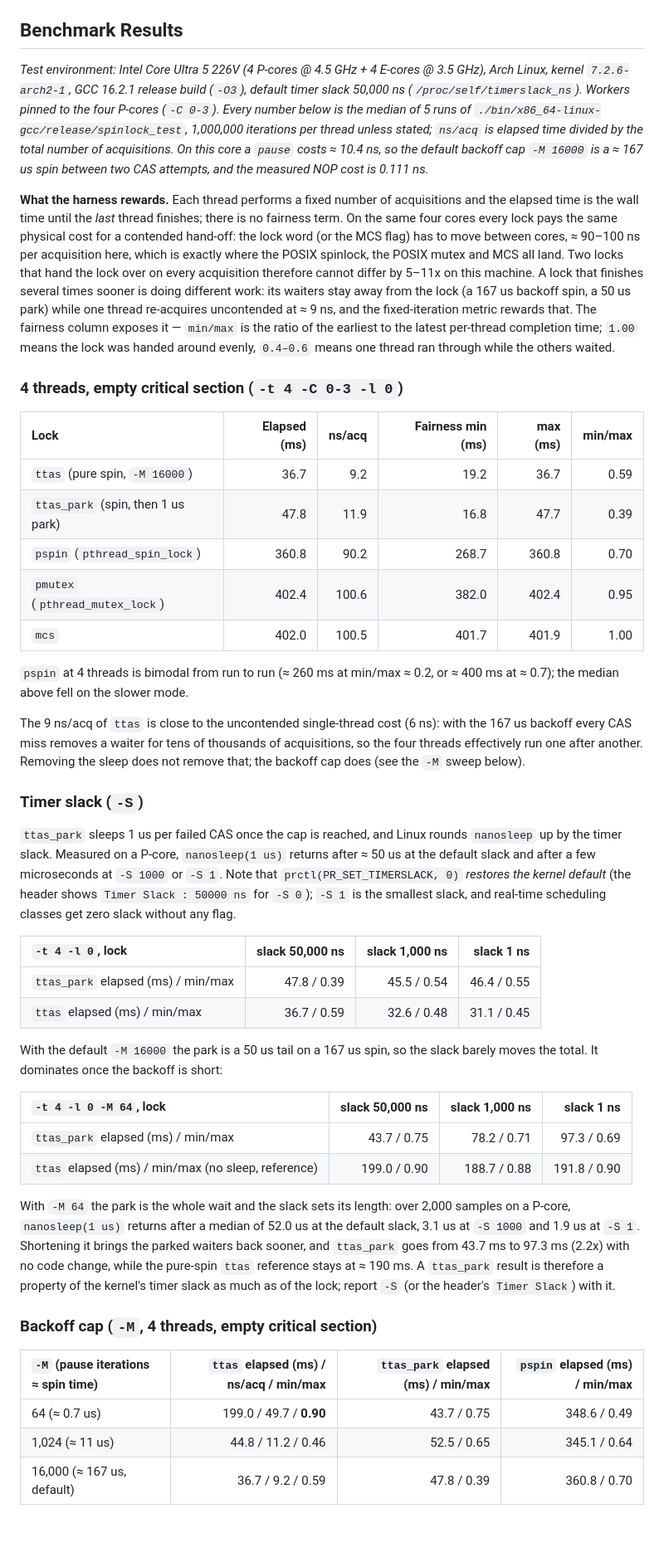
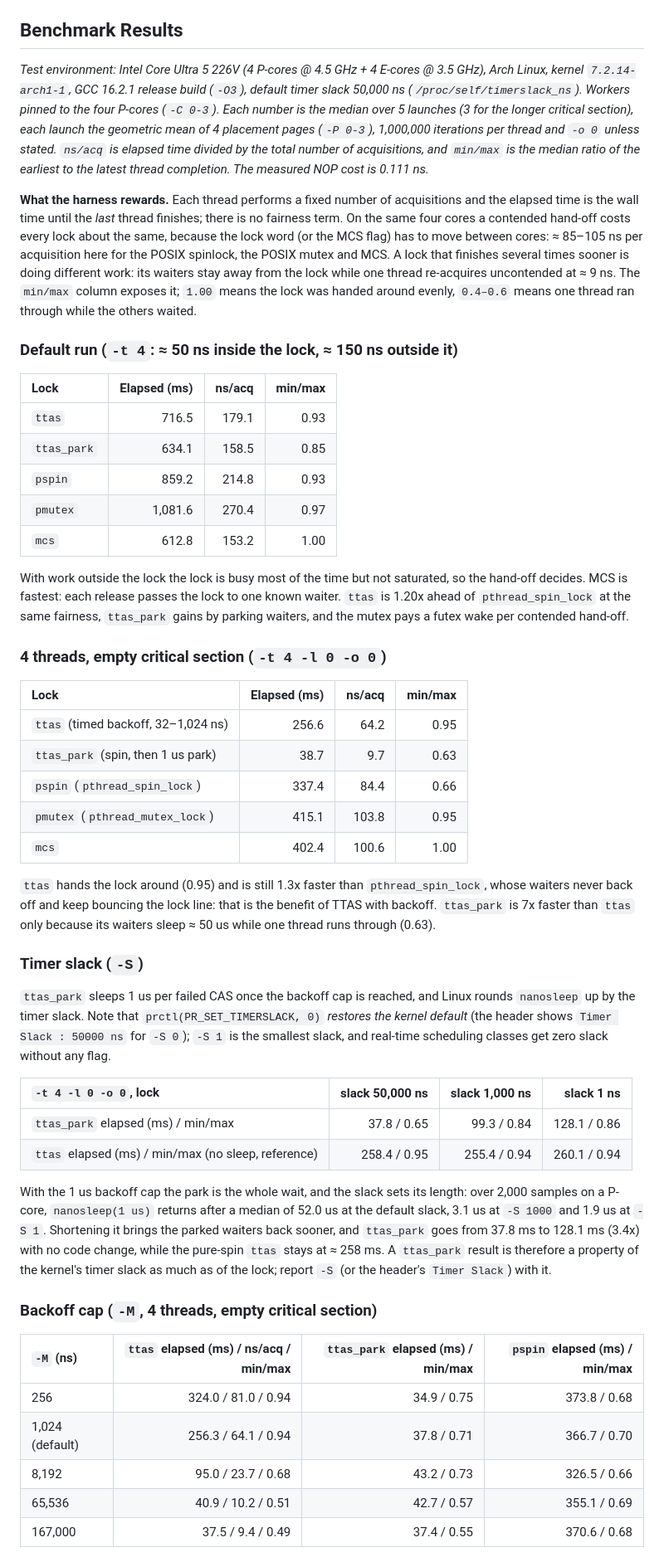
Before and after one commit to yugeun-song/spinlock, a Markdown page: README.md, the part around one of its changes. Shown at 83% size. Drawn GitHub-style; blank space fills up the shorter version.

Commit message:
bench: rerun the sweep and the readme tables with the timed backoff
Adds the core-type and contention scenarios (P, E and mixed cores).

```diff
--- a/README.md
+++ b/README.md
@@ -235,47 +235,52 @@ Use `make distclean` to scrub every debugger / profiler / tracer artifact (cores
 The release build (`./bin/<arch>-linux-gcc/release/spinlock_test`, or whatever `--binary` names) is what `test_bench.py` exercises and what produces the headline numbers below.
 
 ## Benchmark Results
-*Test environment: Intel Core Ultra 5 226V (4 P-cores @ 4.5 GHz + 4 E-cores @ 3.5 GHz), Arch Linux, kernel `7.2.6-arch2-1`, GCC 16.2.1 release build (`-O3`), default timer slack 50,000 ns (`/proc/self/timerslack_ns`). Workers pinned to the four P-cores (`-C 0-3`). Every number below is the median of 5 runs of `./bin/x86_64-linux-gcc/release/spinlock_test`, 1,000,000 iterations per thread unless stated; `ns/acq` is elapsed time divided by the total number of acquisitions. On this core a `pause` costs ≈ 10.4 ns, so the default backoff cap `-M 16000` is a ≈ 167 us spin between two CAS attempts, and the measured NOP cost is 0.111 ns.*
+*Test environment: Intel Core Ultra 5 226V (4 P-cores @ 4.5 GHz + 4 E-cores @ 3.5 GHz), Arch Linux, kernel `7.2.14-arch1-1`, GCC 16.2.1 release build (`-O3`), default timer slack 50,000 ns (`/proc/self/timerslack_ns`). Workers pinned to the four P-cores (`-C 0-3`). Each number is the median over 5 launches (3 for the longer critical section), each launch the geometric mean of 4 placement pages (`-P 0-3`), 1,000,000 iterations per thread and `-o 0` unless stated. `ns/acq` is elapsed time divided by the total number of acquisitions, and `min/max` is the median ratio of the earliest to the latest thread completion. The measured NOP cost is 0.111 ns.*
 
-**What the harness rewards.** Each thread performs a fixed number of acquisitions and the elapsed time is the wall time until the *last* thread finishes; there is no fairness term. On the same four cores every lock pays the same physical cost for a contended hand-off: the lock word (or the MCS flag) has to move between cores, ≈ 90–100 ns per acquisition here, which is exactly where the POSIX spinlock, the POSIX mutex and MCS all land. Two locks that hand the lock over on every acquisition therefore cannot differ by 5–11x on this machine. A lock that finishes several times sooner is doing different work: its waiters stay away from the lock (a 167 us backoff spin, a 50 us park) while one thread re-acquires uncontended at ≈ 9 ns, and the fixed-iteration metric rewards that. The fairness column exposes it — `min/max` is the ratio of the earliest to the latest per-thread completion time; `1.00` means the lock was handed around evenly, `0.4–0.6` means one thread ran through while the others waited.
+**What the harness rewards.** Each thread performs a fixed number of acquisitions and the elapsed time is the wall time until the *last* thread finishes; there is no fairness term. On the same four cores a contended hand-off costs every lock about the same, because the lock word (or the MCS flag) has to move between cores: ≈ 85–105 ns per acquisition here for the POSIX spinlock, the POSIX mutex and MCS. A lock that finishes several times sooner is doing different work: its waiters stay away from the lock while one thread re-acquires uncontended at ≈ 9 ns. The `min/max` column exposes it; `1.00` means the lock was handed around evenly, `0.4–0.6` means one thread ran through while the others waited.
 
-### 4 threads, empty critical section (`-t 4 -C 0-3 -l 0`)
+### Default run (`-t 4`: ≈ 50 ns inside the lock, ≈ 150 ns outside it)
 
-| Lock | Elapsed (ms) | ns/acq | Fairness min (ms) | max (ms) | min/max |
-| :--- | ---: | ---: | ---: | ---: | ---: |
-| `ttas` (pure spin, `-M 16000`) | 36.7 | 9.2 | 19.2 | 36.7 | 0.59 |
-| `ttas_park` (spin, then 1 us park) | 47.8 | 11.9 | 16.8 | 47.7 | 0.39 |
-| `pspin` (`pthread_spin_lock`) | 360.8 | 90.2 | 268.7 | 360.8 | 0.70 |
-| `pmutex` (`pthread_mutex_lock`) | 402.4 | 100.6 | 382.0 | 402.4 | 0.95 |
-| `mcs` | 402.0 | 100.5 | 401.7 | 401.9 | 1.00 |
+| Lock | Elapsed (ms) | ns/acq | min/max |
+| :--- | ---: | ---: | ---: |
+| `ttas` | 716.5 | 179.1 | 0.93 |
+| `ttas_park` | 634.1 | 158.5 | 0.85 |
+| `pspin` | 859.2 | 214.8 | 0.93 |
+| `pmutex` | 1,081.6 | 270.4 | 0.97 |
+| `mcs` | 612.8 | 153.2 | 1.00 |
 
-`pspin` at 4 threads is bimodal from run to run (≈ 260 ms at min/max ≈ 0.2, or ≈ 400 ms at ≈ 0.7); the median above fell on the slower mode.
+With work outside the lock the lock is busy most of the time but not saturated, so the hand-off decides. MCS is fastest: each release passes the lock to one known waiter. `ttas` is 1.20x ahead of `pthread_spin_lock` at the same fairness, `ttas_park` gains by parking waiters, and the mutex pays a futex wake per contended hand-off.
 
-The 9 ns/acq of `ttas` is close to the uncontended single-thread cost (6 ns): with the 167 us backoff every CAS miss removes a waiter for tens of thousands of acquisitions, so the four threads effectively run one after another. Removing the sleep does not remove that; the backoff cap does (see the `-M` sweep below).
+### 4 threads, empty critical section (`-t 4 -l 0 -o 0`)
+
+| Lock | Elapsed (ms) | ns/acq | min/max |
+| :--- | ---: | ---: | ---: |
+| `ttas` (timed backoff, 32–1,024 ns) | 256.6 | 64.2 | 0.95 |
+| `ttas_park` (spin, then 1 us park) | 38.7 | 9.7 | 0.63 |
+| `pspin` (`pthread_spin_lock`) | 337.4 | 84.4 | 0.66 |
+| `pmutex` (`pthread_mutex_lock`) | 415.1 | 103.8 | 0.95 |
+| `mcs` | 402.4 | 100.6 | 1.00 |
+
+`ttas` hands the lock around (0.95) and is still 1.3x faster than `pthread_spin_lock`, whose waiters never back off and keep bouncing the lock line: that is the benefit of TTAS with backoff. `ttas_park` is 7x faster than `ttas` only because its waiters sleep ≈ 50 us while one thread runs through (0.63).
 
 ### Timer slack (`-S`)
 
-`ttas_park` sleeps 1 us per failed CAS once the cap is reached, and Linux rounds `nanosleep` up by the timer slack. Measured on a P-core, `nanosleep(1 us)` returns after ≈ 50 us at the default slack and after a few microseconds at `-S 1000` or `-S 1`. Note that `prctl(PR_SET_TIMERSLACK, 0)` *restores the kernel default* (the header shows `Timer Slack : 50000 ns` for `-S 0`); `-S 1` is the smallest slack, and real-time scheduling classes get zero slack without any flag.
+`ttas_park` sleeps 1 us per failed CAS once the backoff cap is reached, and Linux rounds `nanosleep` up by the timer slack. Note that `prctl(PR_SET_TIMERSLACK, 0)` *restores the kernel default* (the header shows `Timer Slack : 50000 ns` for `-S 0`); `-S 1` is the smallest slack, and real-time scheduling classes get zero slack without any flag.
 
-| `-t 4 -l 0`, lock | slack 50,000 ns | slack 1,000 ns | slack 1 ns |
+| `-t 4 -l 0 -o 0`, lock | slack 50,000 ns | slack 1,000 ns | slack 1 ns |
 | :--- | ---: | ---: | ---: |
-| `ttas_park` elapsed (ms) / min/max | 47.8 / 0.39 | 45.5 / 0.54 | 46.4 / 0.55 |
-| `ttas` elapsed (ms) / min/max | 36.7 / 0.59 | 32.6 / 0.48 | 31.1 / 0.45 |
+| `ttas_park` elapsed (ms) / min/max | 37.8 / 0.65 | 99.3 / 0.84 | 128.1 / 0.86 |
+| `ttas` elapsed (ms) / min/max (no sleep, reference) | 258.4 / 0.95 | 255.4 / 0.94 | 260.1 / 0.94 |
 
-With the default `-M 16000` the park is a 50 us tail on a 167 us spin, so the slack barely moves the total. It dominates once the backoff is short:
-
-| `-t 4 -l 0 -M 64`, lock | slack 50,000 ns | slack 1,000 ns | slack 1 ns |
-| :--- | ---: | ---: | ---: |
-| `ttas_park` elapsed (ms) / min/max | 43.7 / 0.75 | 78.2 / 0.71 | 97.3 / 0.69 |
-| `ttas` elapsed (ms) / min/max (no sleep, reference) | 199.0 / 0.90 | 188.7 / 0.88 | 191.8 / 0.90 |
-
-With `-M 64` the park is the whole wait and the slack sets its length: over 2,000 samples on a P-core, `nanosleep(1 us)` returns after a median of 52.0 us at the default slack, 3.1 us at `-S 1000` and 1.9 us at `-S 1`. Shortening it brings the parked waiters back sooner, and `ttas_park` goes from 43.7 ms to 97.3 ms (2.2x) with no code change, while the pure-spin `ttas` reference stays at ≈ 190 ms. A `ttas_park` result is therefore a property of the kernel's timer slack as much as of the lock; report `-S` (or the header's `Timer Slack`) with it.
+With the 1 us backoff cap the park is the whole wait, and the slack sets its length: over 2,000 samples on a P-core, `nanosleep(1 us)` returns after a median of 52.0 us at the default slack, 3.1 us at `-S 1000` and 1.9 us at `-S 1`. Shortening it brings the parked waiters back sooner, and `ttas_park` goes from 37.8 ms to 128.1 ms (3.4x) with no code change, while the pure-spin `ttas` stays at ≈ 258 ms. A `ttas_park` result is therefore a property of the kernel's timer slack as much as of the lock; report `-S` (or the header's `Timer Slack`) with it.
 
 ### Backoff cap (`-M`, 4 threads, empty critical section)
 
-| `-M` (pause iterations ≈ spin time) | `ttas` elapsed (ms) / ns/acq / min/max | `ttas_park` elapsed (ms) / min/max | `pspin` elapsed (ms) / min/max |
+| `-M` (ns) | `ttas` elapsed (ms) / ns/acq / min/max | `ttas_park` elapsed (ms) / min/max | `pspin` elapsed (ms) / min/max |
 | :--- | ---: | ---: | ---: |
-| 64 (≈ 0.7 us) | 199.0 / 49.7 / **0.90** | 43.7 / 0.75 | 348.6 / 0.49 |
-| 1,024 (≈ 11 us) | 44.8 / 11.2 / 0.46 | 52.5 / 0.65 | 345.1 / 0.64 |
-| 16,000 (≈ 167 us, default) | 36.7 / 9.2 / 0.59 | 47.8 / 0.39 | 360.8 / 0.70 |
+| 256 | 324.0 / 81.0 / 0.94 | 34.9 / 0.75 | 373.8 / 0.68 |
+| 1,024 (default) | 256.3 / 64.1 / 0.94 | 37.8 / 0.71 | 366.7 / 0.70 |
+| 8,192 | 95.0 / 23.7 / 0.68 | 43.2 / 0.73 | 326.5 / 0.66 |
+| 65,536 | 40.9 / 10.2 / 0.51 | 42.7 / 0.57 | 355.1 / 0.69 |
+| 167,000 | 37.5 / 9.4 / 0.49 | 37.4 / 0.55 | 370.6 / 0.68 |
 
```
Also changed, not shown: other parts of README.md (+48 -17 lines), bench_result.png, 2 other files.
